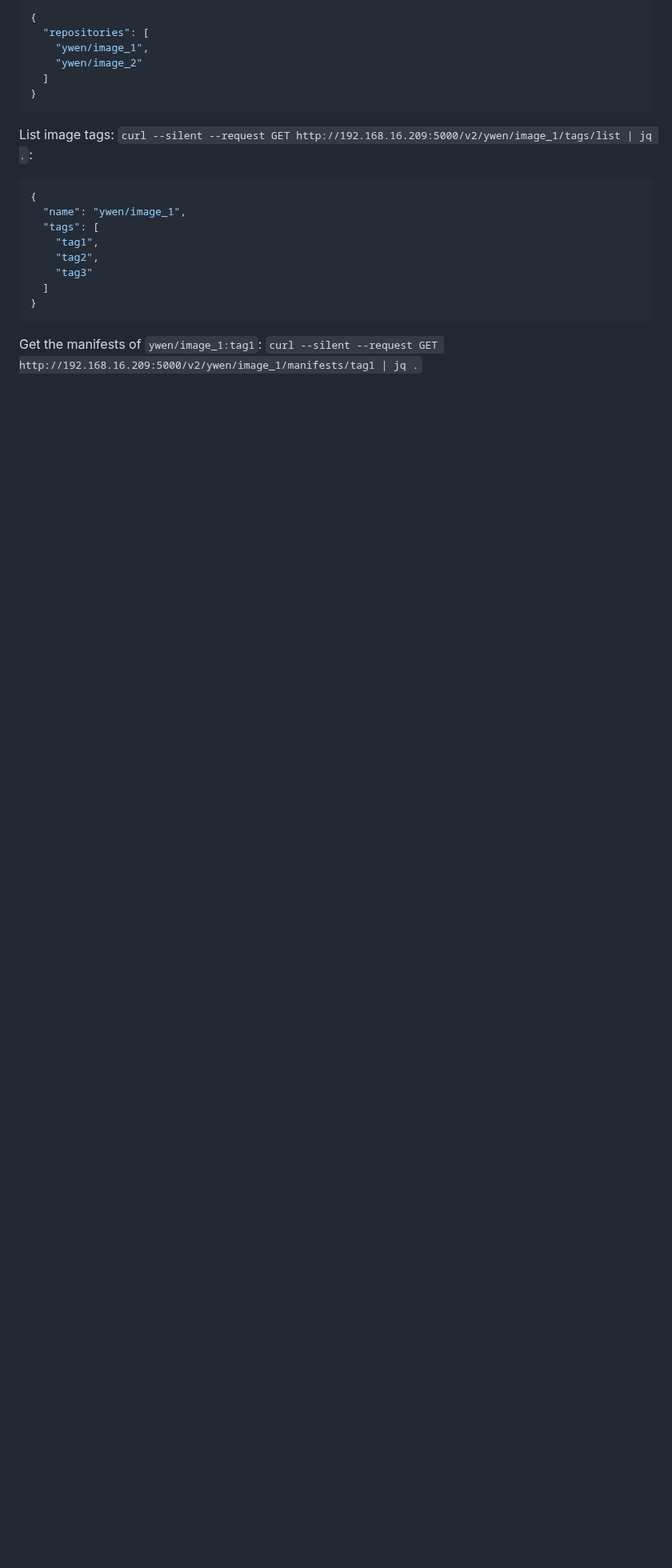
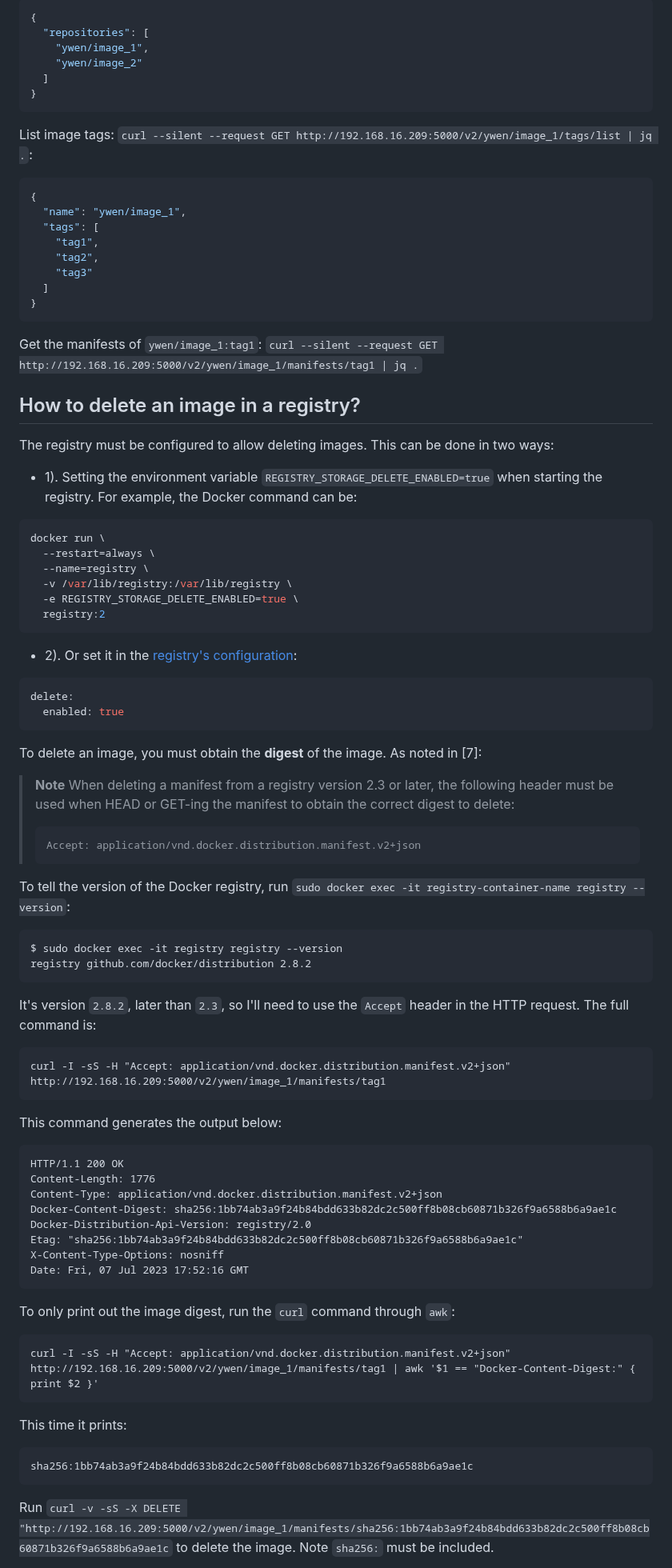
Before and after one commit to yaobinwen/robin_on_rails, a Markdown page: Docker/README.md, the part around one of its changes. Shown at 80% size. GitHub-like rendering; blank space fills up the shorter version.

Commit message:
Docker: update notes

````diff
--- a/Docker/README.md
+++ b/Docker/README.md
@@ -77,3 +77,68 @@ List image tags: `curl --silent --request GET http://192.168.16.209:5000/v2/ywen
 
 Get the manifests of `ywen/image_1:tag1`: `curl --silent --request GET http://192.168.16.209:5000/v2/ywen/image_1/manifests/tag1 | jq .`
 
+## How to delete an image in a registry?
+
+The registry must be configured to allow deleting images. This can be done in two ways:
+- 1). Setting the environment variable `REGISTRY_STORAGE_DELETE_ENABLED=true` when starting the registry. For example, the Docker command can be:
+```shell
+docker run \
+  --restart=always \
+  --name=registry \
+  -v /var/lib/registry:/var/lib/registry \
+  -e REGISTRY_STORAGE_DELETE_ENABLED=true \
+  registry:2
+```
+- 2). Or set it in the [registry's configuration](https://docs.docker.com/registry/configuration/#delete):
+```yaml
+delete:
+  enabled: true
+```
+
+To delete an image, you must obtain the **digest** of the image. As noted in [7]:
+
+> **Note** When deleting a manifest from a registry version 2.3 or later, the following header must be used when HEAD or GET-ing the manifest to obtain the correct digest to delete:
+> ```
+> Accept: application/vnd.docker.distribution.manifest.v2+json
+> ```
+
+To tell the version of the Docker registry, run `sudo docker exec -it registry-container-name registry --version`:
+
+```
+$ sudo docker exec -it registry registry --version
+registry github.com/docker/distribution 2.8.2
+```
+
+It's version `2.8.2`, later than `2.3`, so I'll need to use the `Accept` header in the HTTP request. The full command is:
+
+```
+curl -I -sS -H "Accept: application/vnd.docker.distribution.manifest.v2+json" http://192.168.16.209:5000/v2/ywen/image_1/manifests/tag1
+```
+
+This command generates the output below:
+
+```
+HTTP/1.1 200 OK
+Content-Length: 1776
+Content-Type: application/vnd.docker.distribution.manifest.v2+json
+Docker-Content-Digest: sha256:1bb74ab3a9f24b84bdd633b82dc2c500ff8b08cb60871b326f9a6588b6a9ae1c
+Docker-Distribution-Api-Version: registry/2.0
+Etag: "sha256:1bb74ab3a9f24b84bdd633b82dc2c500ff8b08cb60871b326f9a6588b6a9ae1c"
+X-Content-Type-Options: nosniff
+Date: Fri, 07 Jul 2023 17:52:16 GMT
+```
+
+To only print out the image digest, run the `curl` command through `awk`:
+
+```
+curl -I -sS -H "Accept: application/vnd.docker.distribution.manifest.v2+json" http://192.168.16.209:5000/v2/ywen/image_1/manifests/tag1 | awk '$1 == "Docker-Content-Digest:" { print $2 }'
+```
+
+This time it prints:
+
+```
+sha256:1bb74ab3a9f24b84bdd633b82dc2c500ff8b08cb60871b326f9a6588b6a9ae1c
+```
+
+Run `curl -v -sS -X DELETE "http://192.168.16.209:5000/v2/ywen/image_1/manifests/sha256:1bb74ab3a9f24b84bdd633b82dc2c500ff8b08cb60871b326f9a6588b6a9ae1c` to delete the image. Note `sha256:` must be included.
+
````
Also changed, not shown: other parts of Docker/README.md (+9 -1 lines).
